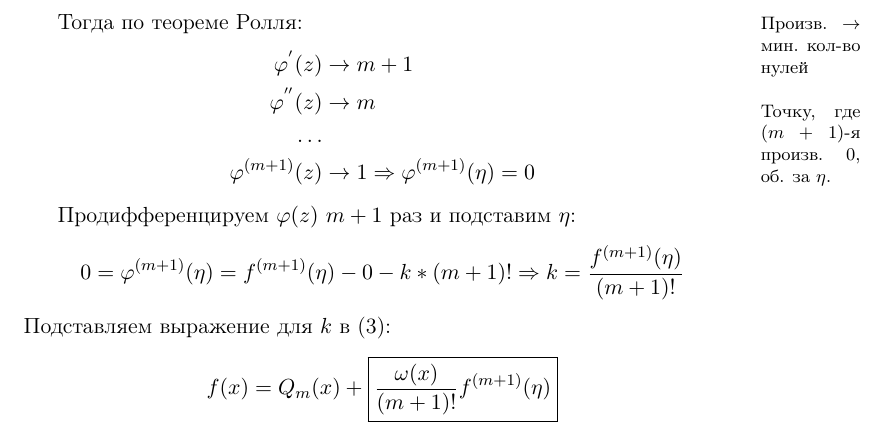
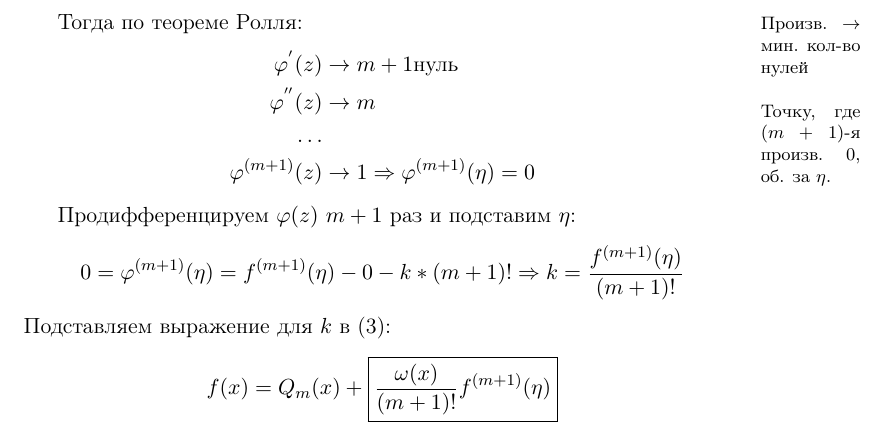
Before and after one commit to vegtamr-ab/computational-maths, a LaTeX document (src/06-lagrange-polynomial.tex): part of page 3 of 3, cut so that both start at the same text. Compiled offline with pdfLaTeX.

Commit message:
more info to avoid misunderstandings in 6

```diff
--- a/src/06-lagrange-polynomial.tex
+++ b/src/06-lagrange-polynomial.tex
@@ -91,7 +91,7 @@ boxrule=0pt,boxsep=0pt,breakable} % настройки области с изм
   \footnotesize Точку, где $(m+1)$-я произв. 0, об. за $\eta$.
 }
 \begin{align*}
-  \varphi^{'}(z) & \rightarrow m + 1 \\
+  \varphi^{'}(z) & \rightarrow m + 1 \text{нуль} \\
   \varphi^{''}(z) & \rightarrow m \\
   \dots \\
   \varphi^{(m + 1)}(z) & \rightarrow 1 \Rightarrow \varphi^{(m + 1)}(\eta) = 0
```
